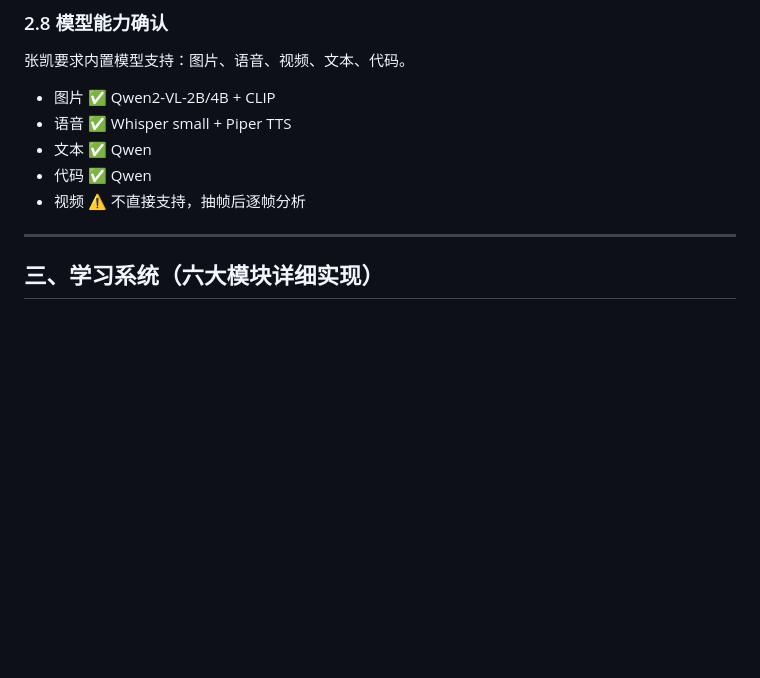
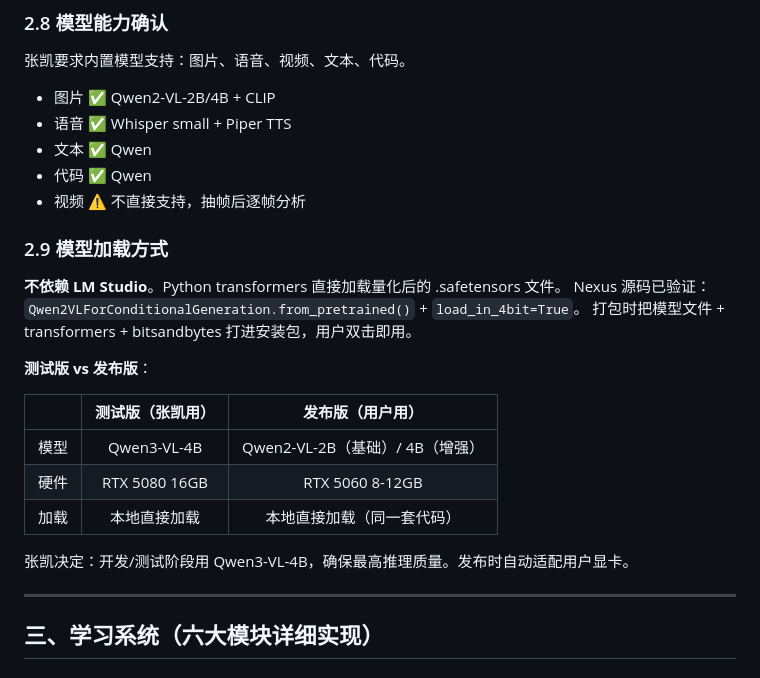
Before and after one commit to usetiantian/zhangkai, a Markdown page: PROJECT_NEXUS.md, the part around the change. Drawn GitHub-style; blank space fills up the shorter version.

Commit message:
模型加载: 不依赖LM Studio | Python直接加载 | 测试版用Qwen3-VL-4B

```diff
--- a/PROJECT_NEXUS.md
+++ b/PROJECT_NEXUS.md
@@ -173,6 +173,22 @@ Nexus 最初有 WorldModel（世界模型）做统一感知和预测。后来发
 - 文本 ✅ Qwen
 - 代码 ✅ Qwen
 - 视频 ⚠️ 不直接支持，抽帧后逐帧分析
+
+### 2.9 模型加载方式
+
+**不依赖 LM Studio**。Python transformers 直接加载量化后的 .safetensors 文件。
+Nexus 源码已验证：`Qwen2VLForConditionalGeneration.from_pretrained()` + `load_in_4bit=True`。
+打包时把模型文件 + transformers + bitsandbytes 打进安装包，用户双击即用。
+
+**测试版 vs 发布版**：
+
+| | 测试版（张凯用） | 发布版（用户用） |
+|------|:--:|:--:|
+| 模型 | Qwen3-VL-4B | Qwen2-VL-2B（基础）/ 4B（增强） |
+| 硬件 | RTX 5080 16GB | RTX 5060 8-12GB |
+| 加载 | 本地直接加载 | 本地直接加载（同一套代码） |
+
+张凯决定：开发/测试阶段用 Qwen3-VL-4B，确保最高推理质量。发布时自动适配用户显卡。
 
 ---
 
```
